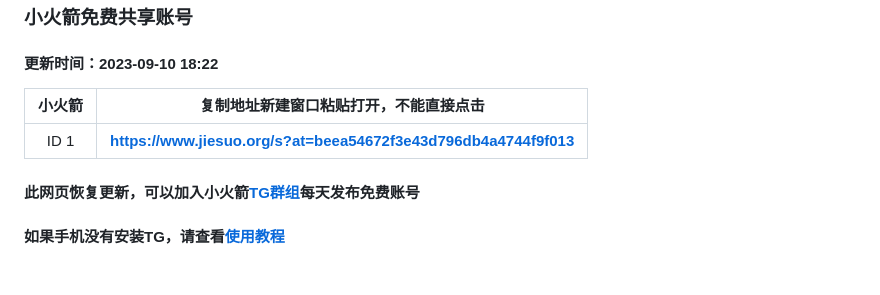
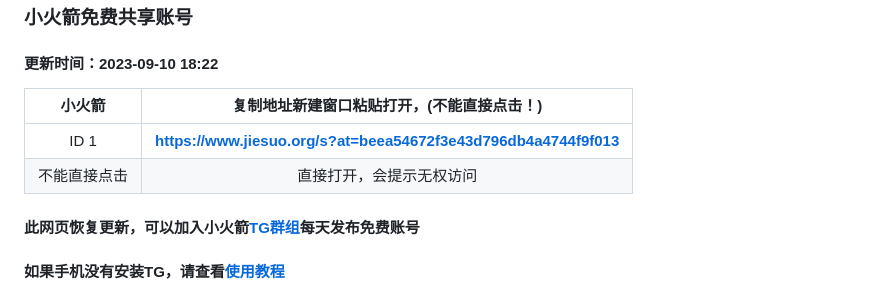
Before and after one commit to jiesuotk/Shadowrocket-ID, a Markdown page: README.md, the part around the change. Drawn GitHub-style.

```diff
--- a/README.md
+++ b/README.md
@@ -1,9 +1,10 @@
 ### 小火箭免费共享账号
 #### 更新时间：2023-09-10 18:22
 
-| 小火箭| 复制地址新建窗口粘贴打开，不能直接点击 |
+| 小火箭| 复制地址新建窗口粘贴打开，(不能直接点击！) |
 | :----: | :----: |
 | ID 1 | **https://www.jiesuo.org/s?at=beea54672f3e43d796db4a4744f9f013** |
+| 不能直接点击| 直接打开，会提示无权访问 |
 
 
 
```
